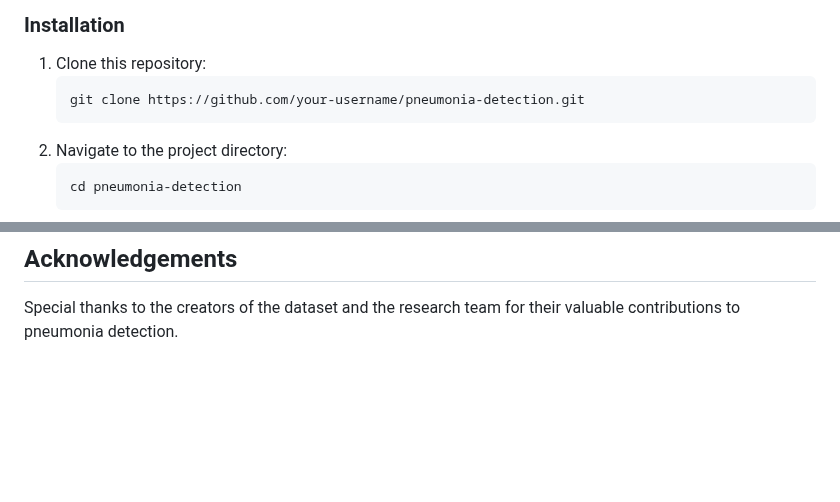
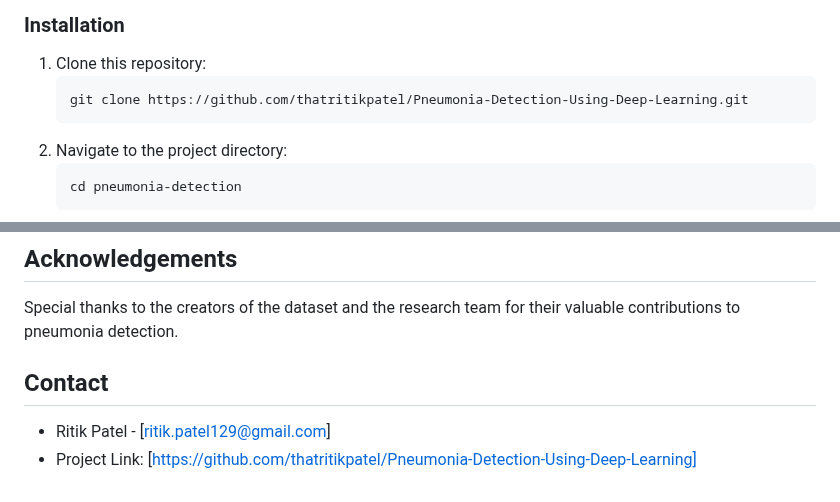
Before and after one commit to thatritikpatel/Pneumonia-Detection-Using-Deep-Learning, a Markdown page: README.md, 2 parts joined by grey strips. GitHub-like rendering; blank space fills up the shorter version.

````diff
--- a/README.md
+++ b/README.md
@@ -126,7 +126,7 @@ The project employs the VGG19 architecture with modifications:
 ### Installation
 1. Clone this repository:
    ```bash
-   git clone https://github.com/your-username/pneumonia-detection.git
+   git clone https://github.com/thatritikpatel/Pneumonia-Detection-Using-Deep-Learning.git
    ```
 2. Navigate to the project directory:
    ```bash
@@ -190,3 +190,7 @@ This project is licensed under the CC BY 4.0 License. See the [LICENSE](LICENSE)
 
 ## Acknowledgements
 Special thanks to the creators of the dataset and the research team for their valuable contributions to pneumonia detection.
+
+## Contact
+- Ritik Patel - [ritik.patel129@gmail.com]
+- Project Link: [https://github.com/thatritikpatel/Pneumonia-Detection-Using-Deep-Learning]
````
